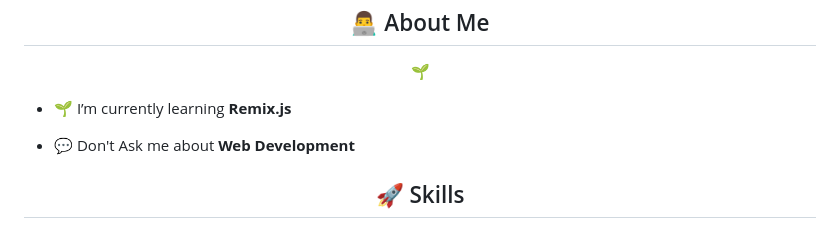
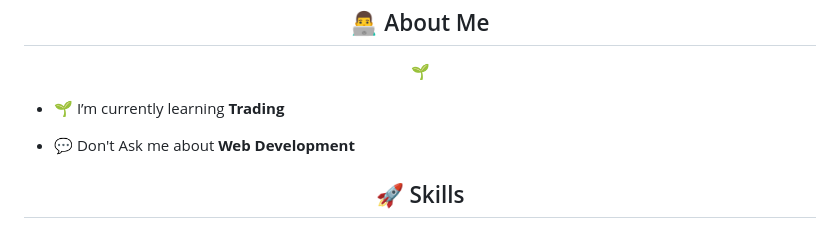
Before and after one commit to pradeepsimba/Jeevasimba, a Markdown page: README.md, the part around the change. GitHub-like rendering.

```diff
--- a/README.md
+++ b/README.md
@@ -31,7 +31,7 @@
     🌱
 </p>
 
-- 🌱 I’m currently learning **Remix.js**
+- 🌱 I’m currently learning **Trading**
 
 - 💬 Don't Ask me about **Web Development**
 
```
